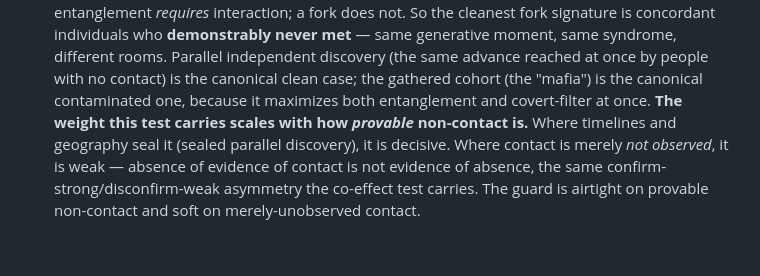
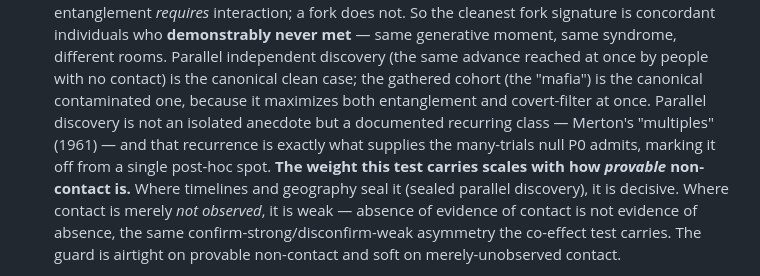
Before and after one commit to DOUGSKEEZ/fellow-traveler, a Markdown page: content/derived/derivation-non-independence-signature.md, the part around the change. GitHub-like rendering; blank space fills up the shorter version.

Commit message:
content: credit Merton's "multiples" (1961) as prior art for the many-trials class
The parallel-discovery passage leaned on the recurring-type/many-trials null
without attribution. Names it honestly: the recurring class is Merton's
"multiples" (Singletons and Multiples in Scientific Discovery, 1961), and that
documented recurrence is what supplies the many-trials null P0 admits — what
marks it off from a single post-hoc spot. Attribution hygiene, not new claim.

Co-Authored-By: Claude Opus 4.7 (1M context) <noreply@anthropic.com>

```diff
--- a/content/derived/derivation-non-independence-signature.md
+++ b/content/derived/derivation-non-independence-signature.md
@@ -143,7 +143,10 @@ The two existing tests, lifted to population scale, separate all three:
   individuals who **demonstrably never met** — same generative moment, same syndrome, different
   rooms. Parallel independent discovery (the same advance reached at once by people with no contact)
   is the canonical clean case; the gathered cohort (the "mafia") is the canonical contaminated one,
-  because it maximizes both entanglement and covert-filter at once. **The weight this test carries
+  because it maximizes both entanglement and covert-filter at once. Parallel discovery is not an
+  isolated anecdote but a documented recurring class — Merton's "multiples" (1961) — and that
+  recurrence is exactly what supplies the many-trials null P0 admits, marking it off from a single
+  post-hoc spot. **The weight this test carries
   scales with how *provable* non-contact is.** Where timelines and geography seal it (sealed
   parallel discovery), it is decisive. Where contact is merely *not observed*, it is weak — absence
   of evidence of contact is not evidence of absence, the same confirm-strong/disconfirm-weak
```
